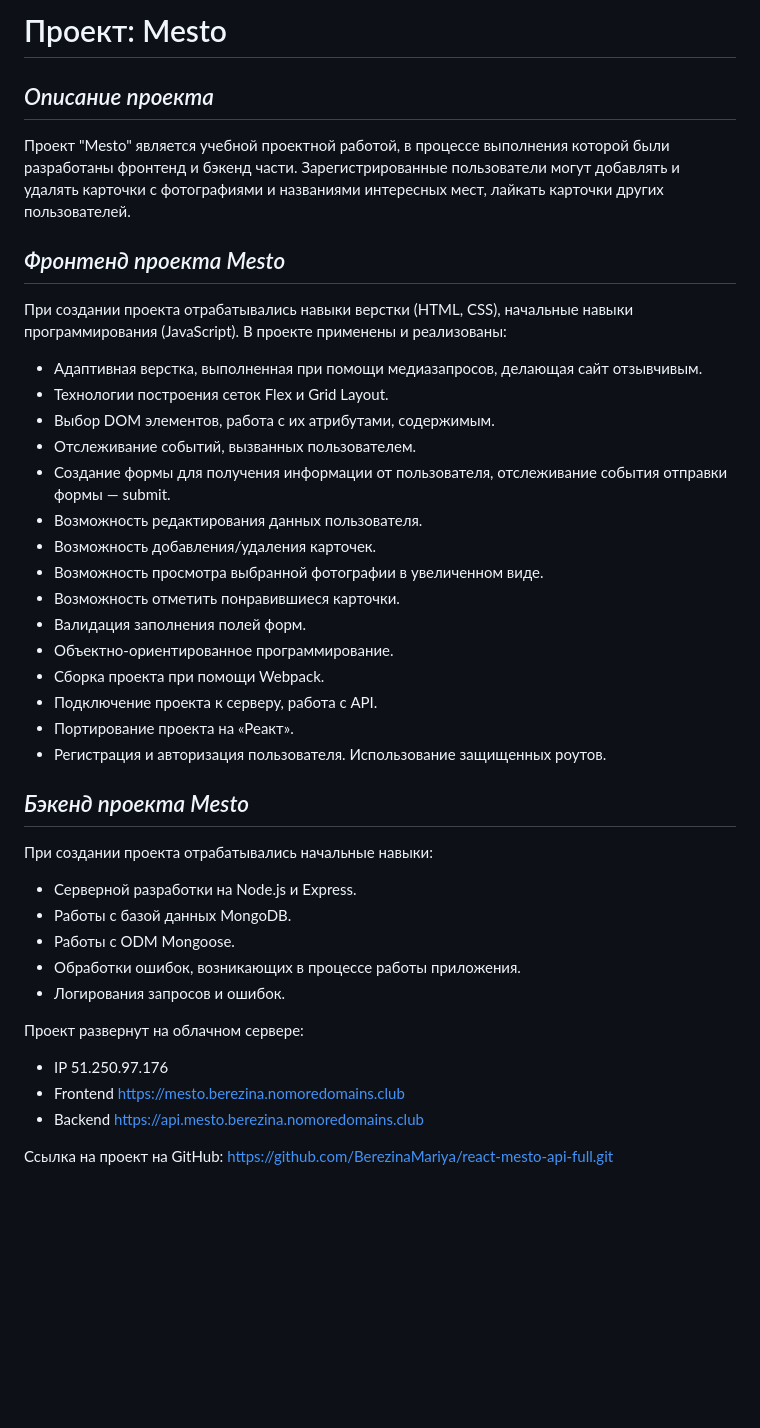
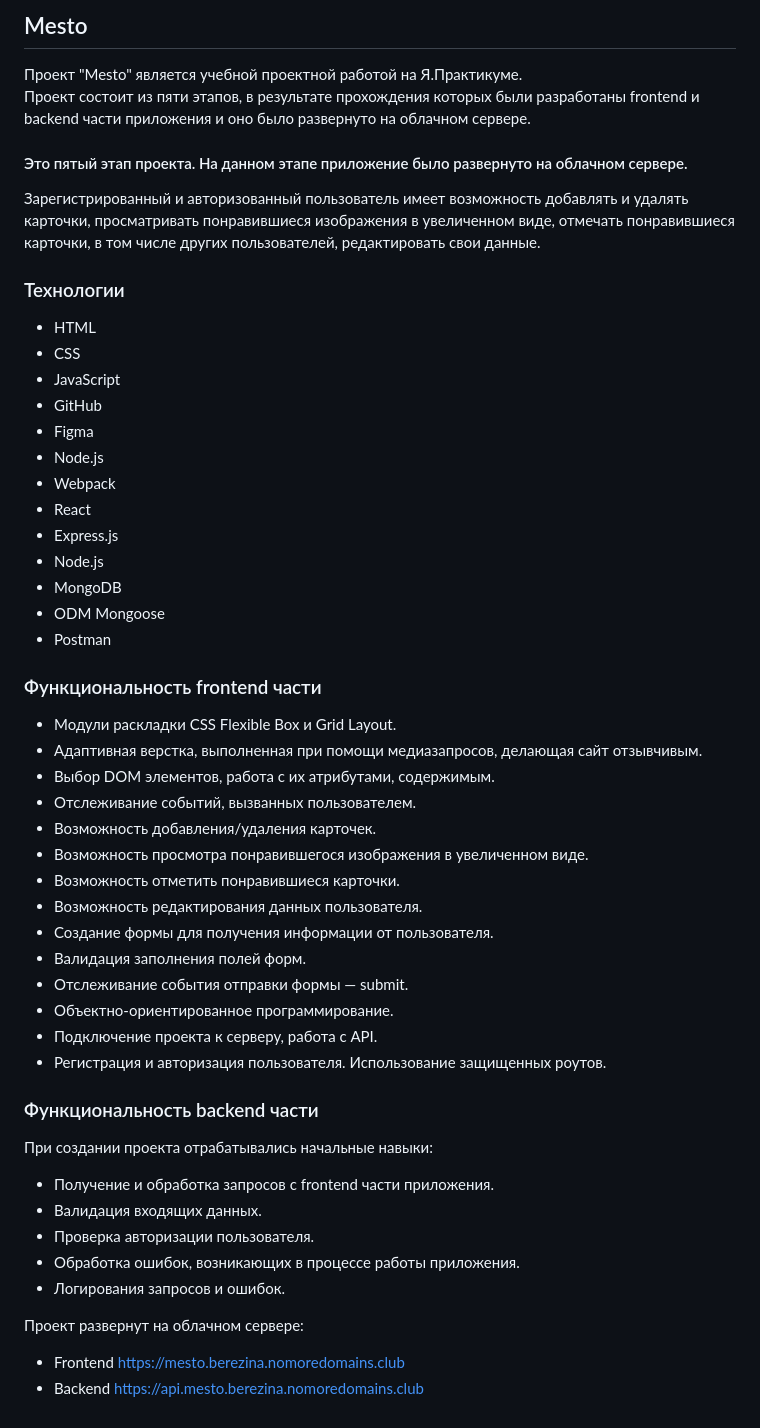
Before and after one commit to BerezinaMariya/react-mesto-api-full, a Markdown page: README.md, the part around the change. Drawn GitHub-style; blank space fills up the shorter version.

```diff
--- a/README.md
+++ b/README.md
@@ -1,38 +1,50 @@
-# Проект: Mesto
-## _Описание проекта_
-Проект "Mesto" является учебной проектной работой, в процессе выполнения которой были разработаны фронтенд и бэкенд части.
-Зарегистрированные пользователи могут добавлять и удалять карточки с фотографиями и названиями интересных мест, лайкать карточки других пользователей.
+## Mesto
+Проект "Mesto" является учебной проектной работой на Я.Практикуме.
+Проект состоит из пяти этапов, в результате прохождения которых были разработаны frontend и backend части приложения и оно было развернуто на облачном сервере.
 
-## _Фронтенд проекта Mesto_
-При создании проекта отрабатывались навыки верстки (HTML, CSS), начальные навыки программирования (JavaScript).
-В проекте применены и реализованы:
+#### Это пятый этап проекта. На данном этапе приложение было развернуто на облачном сервере.
+
+Зарегистрированный и авторизованный пользователь имеет возможность добавлять и удалять карточки, просматривать понравившиеся изображения в увеличенном виде, отмечать понравившиеся карточки, в том числе других пользователей, редактировать свои данные.
+
+### Технологии
+* HTML
+* CSS
+* JavaScript
+* GitHub
+* Figma
+* Node.js
+* Webpack
+* React
+* Express.js
+* Node.js
+* MongoDB
+* ODM Mongoose
+* Postman
+
+### Функциональность frontend части
+* Модули раскладки CSS Flexible Box и Grid Layout.
 * Адаптивная верстка, выполненная при помощи медиазапросов, делающая сайт отзывчивым.
-* Технологии построения сеток Flex и Grid Layout.
 * Выбор DOM элементов, работа с их атрибутами, содержимым.
 * Отслеживание событий, вызванных пользователем.
-* Создание формы для получения информации от пользователя, отслеживание события отправки формы — submit.
+* Возможность добавления/удаления карточек.
+* Возможность просмотра понравившегося изображения в увеличенном виде.
+* Возможность отметить понравившиеся карточки.
 * Возможность редактирования данных пользователя.
-* Возможность добавления/удаления карточек.
-* Возможность просмотра выбранной фотографии в увеличенном виде.
-* Возможность отметить понравившиеся карточки.
+* Создание формы для получения информации от пользователя.
 * Валидация заполнения полей форм.
+* Отслеживание события отправки формы — submit.
 * Объектно-ориентированное программирование.
-* Сборка проекта при помощи Webpack.
 * Подключение проекта к серверу, работа с API.
-* Портирование проекта на «Реакт».
 * Регистрация и авторизация пользователя. Использование защищенных роутов.
 
-## _Бэкенд проекта Mesto_
+### Функциональность backend части
 При создании проекта отрабатывались начальные навыки:
-* Серверной разработки на Node.js и Express.
-* Работы с базой данных MongoDB.
-* Работы с ODM Mongoose.
-* Обработки ошибок, возникающих в процессе работы приложения.
+* Получение и обработка запросов с frontend части приложения.
+* Валидация входящих данных.
+* Проверка авторизации пользователя.
+* Обработка ошибок, возникающих в процессе работы приложения.
 * Логирования запросов и ошибок.
 
 Проект развернут на облачном сервере:
-* IP 51.250.97.176
 * Frontend https://mesto.berezina.nomoredomains.club
 * Backend https://api.mesto.berezina.nomoredomains.club
-
-Ссылка на проект на GitHub: https://github.com/BerezinaMariya/react-mesto-api-full.git
```
